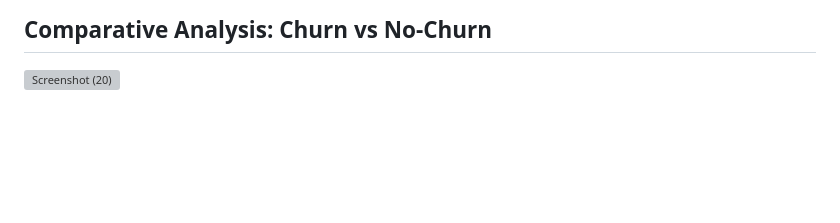
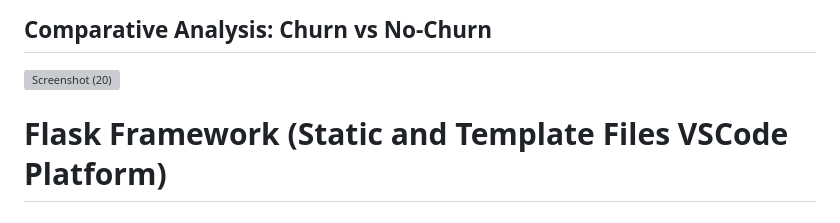
Before and after one commit to vandittalwadia/Integrated-Bank-Customer-and-Credit-Card-Holder-Churn-No-Churn-Analysis-System-, a Markdown page: README.md, the part around the change. Drawn GitHub-style; blank space fills up the shorter version; grey boxes are pictures that could not be loaded.

```diff
--- a/README.md
+++ b/README.md
@@ -54,3 +54,4 @@
 
 ## Comparative Analysis: Churn vs No-Churn
 ![Screenshot (20)](https://github.com/vandittalwadia/Integrated-Bank-Customer-and-Credit-Card-Holder-Churn-No-Churn-Analysis-System-/assets/73352918/13dea065-b579-49bf-ab72-431dd9129107)
+# Flask Framework (Static and Template Files VSCode Platform)
```
